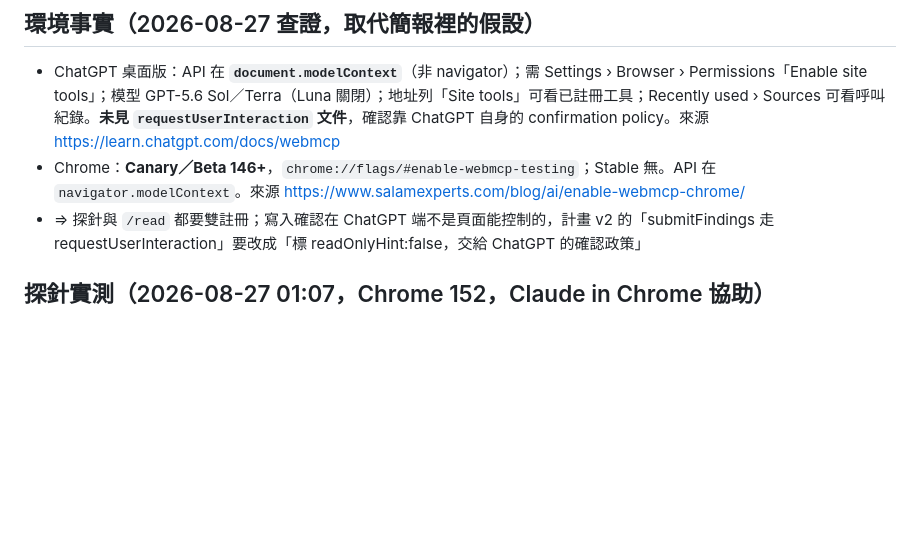
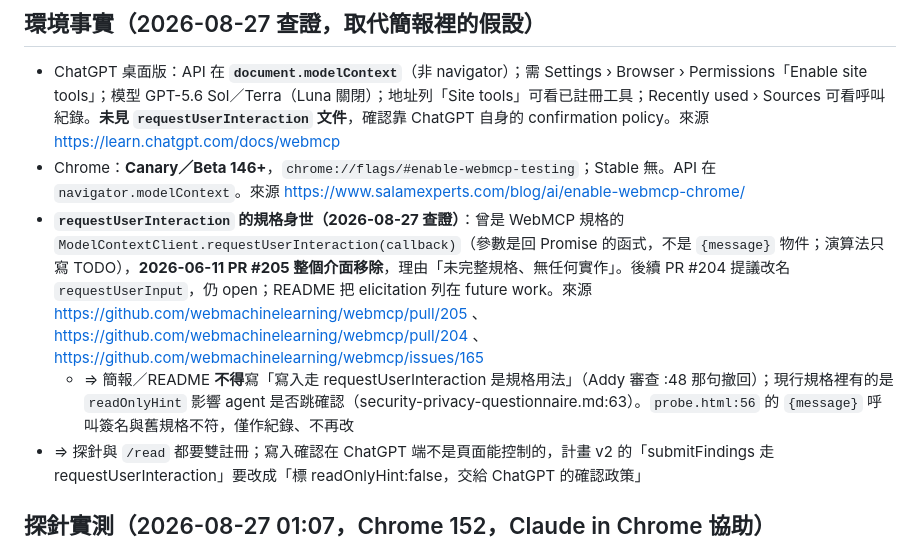
Before and after one commit to misterkidult/ai-nomos, a Markdown page: context/devpost-rules-2026-08-27.md, the part around the change. GitHub-like rendering; blank space fills up the shorter version.

Commit message:
docs: requestUserInteraction 已於規格 PR #205 移除，簡報不再稱其為規格用法

```diff
--- a/context/devpost-rules-2026-08-27.md
+++ b/context/devpost-rules-2026-08-27.md
@@ -12,6 +12,8 @@
 ## 環境事實（2026-08-27 查證，取代簡報裡的假設）
 - ChatGPT 桌面版：API 在 **`document.modelContext`**（非 navigator）；需 Settings › Browser › Permissions「Enable site tools」；模型 GPT-5.6 Sol／Terra（Luna 關閉）；地址列「Site tools」可看已註冊工具；Recently used › Sources 可看呼叫紀錄。**未見 `requestUserInteraction` 文件**，確認靠 ChatGPT 自身的 confirmation policy。來源 https://learn.chatgpt.com/docs/webmcp
 - Chrome：**Canary／Beta 146+**，`chrome://flags/#enable-webmcp-testing`；Stable 無。API 在 `navigator.modelContext`。來源 https://www.salamexperts.com/blog/ai/enable-webmcp-chrome/
+- **`requestUserInteraction` 的規格身世（2026-08-27 查證）**：曾是 WebMCP 規格的 `ModelContextClient.requestUserInteraction(callback)`（參數是回 Promise 的函式，不是 `{message}` 物件；演算法只寫 TODO），**2026-06-11 PR #205 整個介面移除**，理由「未完整規格、無任何實作」。後續 PR #204 提議改名 `requestUserInput`，仍 open；README 把 elicitation 列在 future work。來源 https://github.com/webmachinelearning/webmcp/pull/205 、https://github.com/webmachinelearning/webmcp/pull/204 、https://github.com/webmachinelearning/webmcp/issues/165
+  - ⇒ 簡報／README **不得**寫「寫入走 requestUserInteraction 是規格用法」（Addy 審查 :48 那句撤回）；現行規格裡有的是 `readOnlyHint` 影響 agent 是否跳確認（security-privacy-questionnaire.md:63）。`probe.html:56` 的 `{message}` 呼叫簽名與舊規格不符，僅作紀錄、不再改
 - ⇒ 探針與 `/read` 都要雙註冊；寫入確認在 ChatGPT 端不是頁面能控制的，計畫 v2 的「submitFindings 走 requestUserInteraction」要改成「標 readOnlyHint:false，交給 ChatGPT 的確認政策」
 
 ## 探針實測（2026-08-27 01:07，Chrome 152，Claude in Chrome 協助）
```
